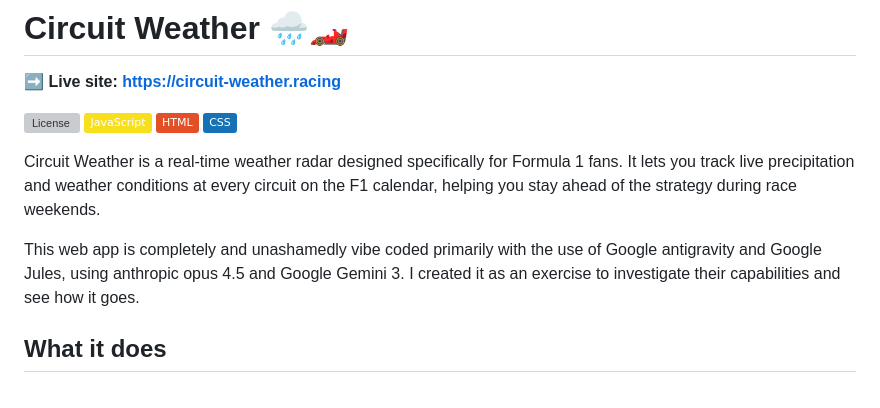
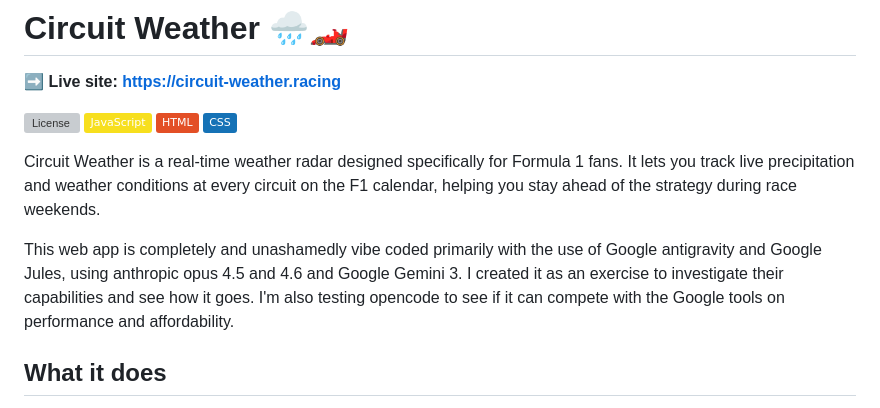
Before and after one commit to circuit-weather/circuit-weather, a Markdown page: README.md, the part around the change. Drawn GitHub-style; badges without logos; grey boxes are pictures that could not be loaded.

Commit message:
docs: Update README to include Anthropic Opus 4.6 and details on testing opencode.

```diff
--- a/README.md
+++ b/README.md
@@ -9,7 +9,7 @@
 
 Circuit Weather is a real-time weather radar designed specifically for Formula 1 fans. It lets you track live precipitation and weather conditions at every circuit on the F1 calendar, helping you stay ahead of the strategy during race weekends.
 
-This web app is completely and unashamedly vibe coded primarily with the use of Google antigravity and Google Jules, using anthropic opus 4.5 and Google Gemini 3. I created it as an exercise to investigate their capabilities and see how it goes.
+This web app is completely and unashamedly vibe coded primarily with the use of Google antigravity and Google Jules, using anthropic opus 4.5 and 4.6 and Google Gemini 3. I created it as an exercise to investigate their capabilities and see how it goes. I'm also testing opencode to see if it can compete with the Google tools on performance and affordability.
 
 ## What it does
 
```
